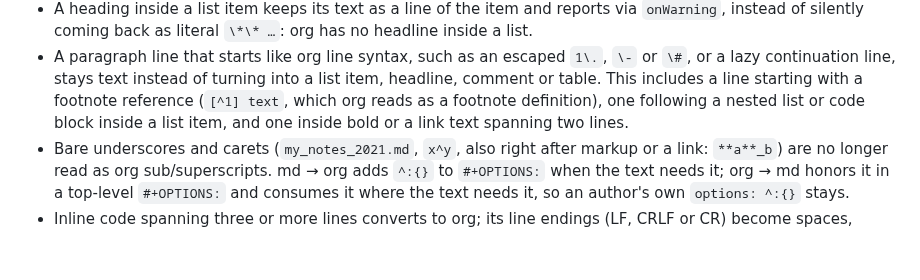
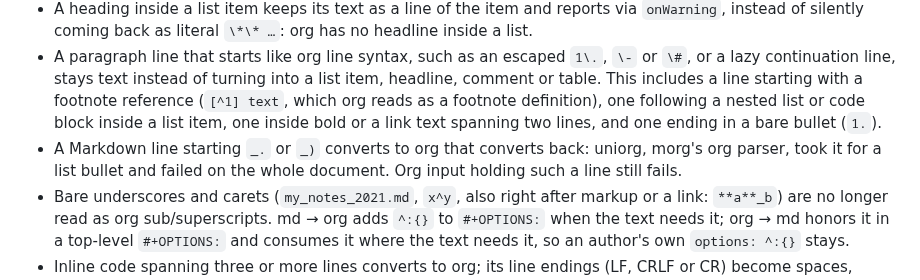
Before and after one commit to remigius42/morg, a Markdown page: CHANGELOG.md, the part around the change. GitHub-like rendering; blank space fills up the shorter version.

Commit message:
docs: log the uniorg bullet fixes

```diff
--- a/CHANGELOG.md
+++ b/CHANGELOG.md
@@ -38,8 +38,11 @@ silently changed text.
   instead of turning into a list item, headline, comment or table. This
   includes a line starting with a footnote reference (`[^1] text`,
   which org reads as a footnote definition), one following a nested
-  list or code block inside a list item, and one inside bold or a link
-  text spanning two lines.
+  list or code block inside a list item, one inside bold or a link
+  text spanning two lines, and one ending in a bare bullet (`1.`).
+- A Markdown line starting `_.` or `_)` converts to org that converts
+  back: uniorg, morg's org parser, took it for a list bullet and failed
+  on the whole document. Org input holding such a line still fails.
 - Bare underscores and carets (`my_notes_2021.md`, `x^y`, also right
   after markup or a link: `**a**_b`) are no longer read as org
   sub/superscripts. md → org adds `^:{}` to `#+OPTIONS:` when the text
```
